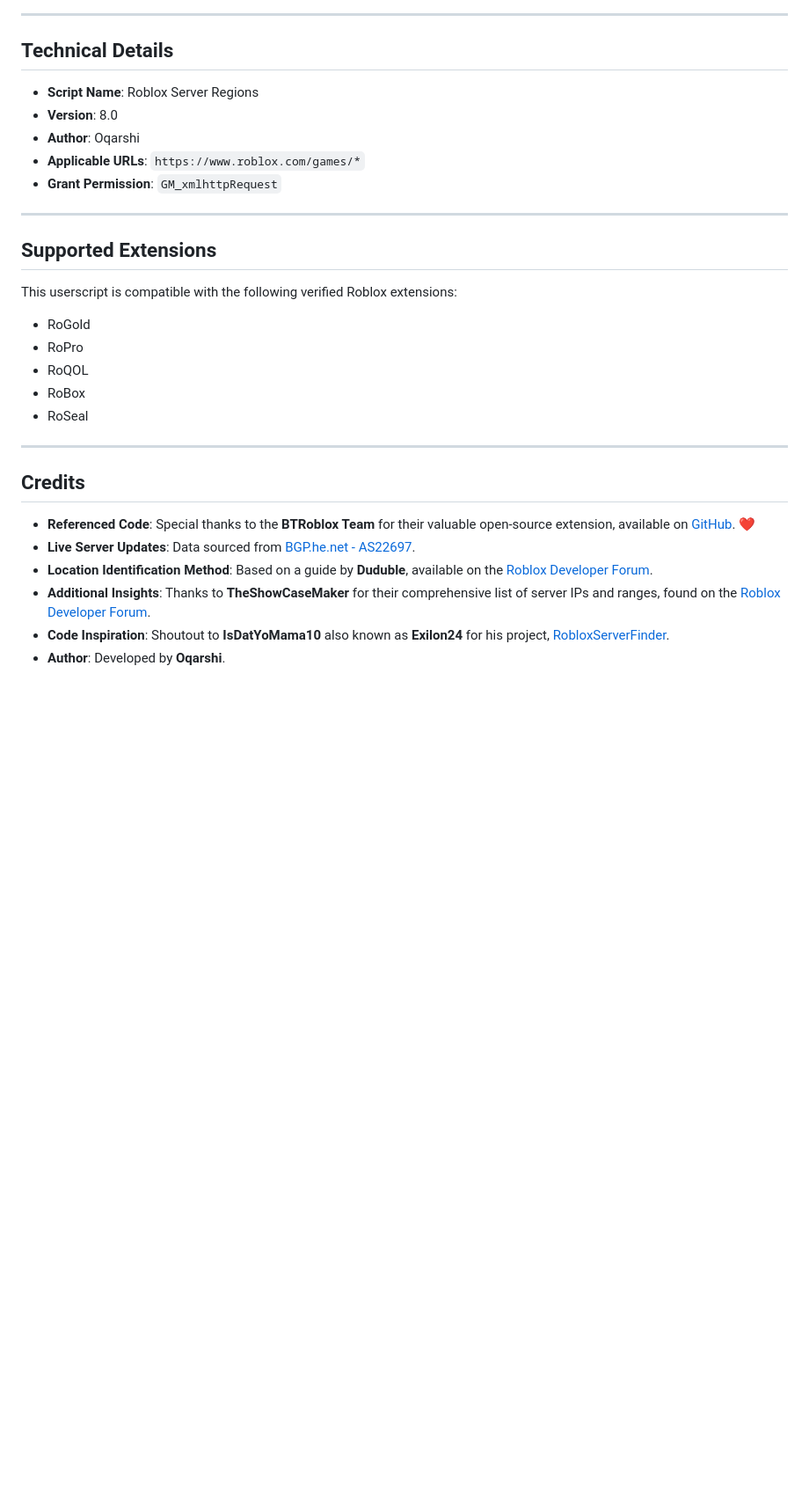
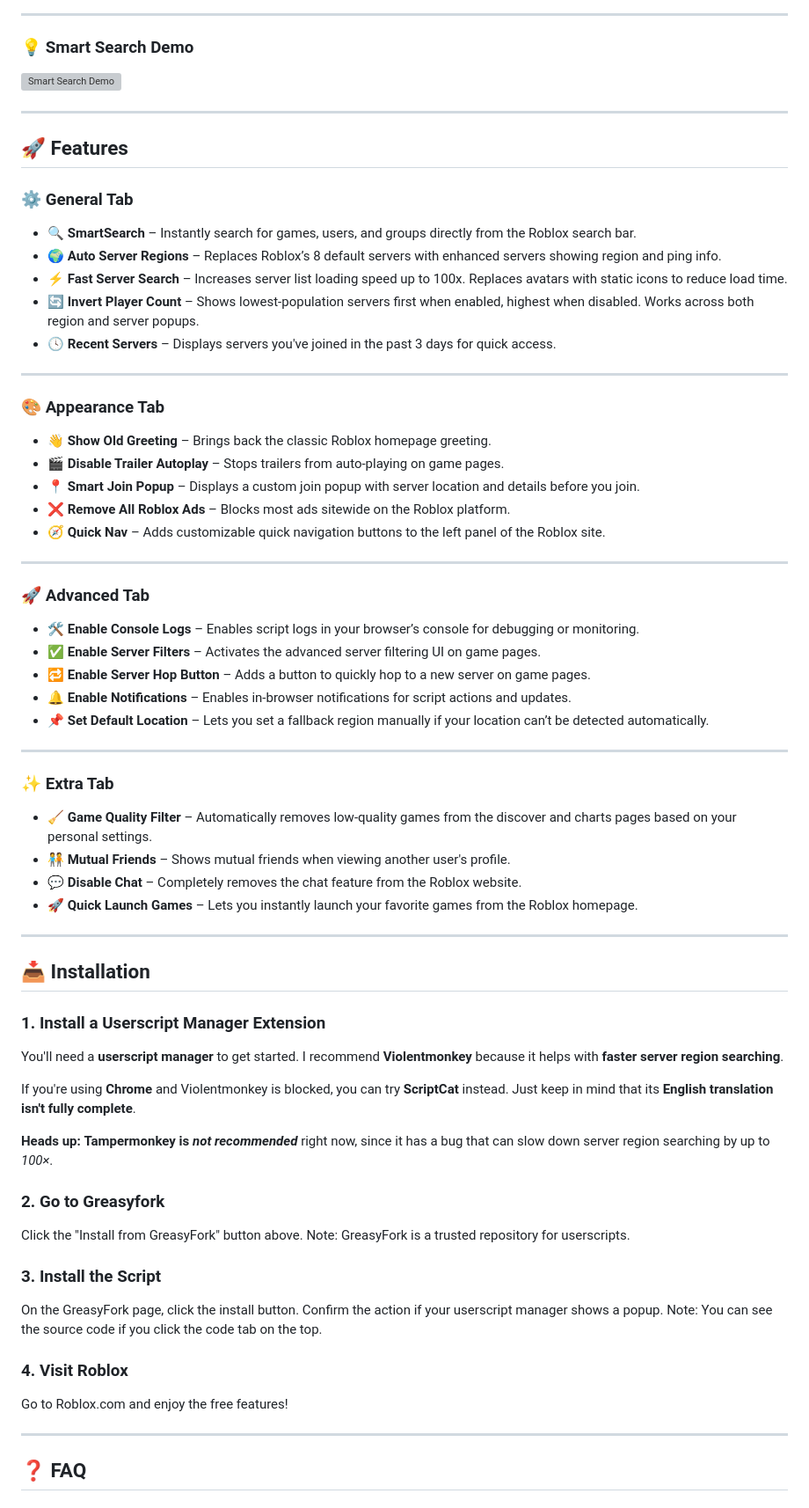
Before and after one commit to Oqarshi/Invite, a Markdown page: README.md, the part around one of its changes. Shown at 88% size. Drawn GitHub-style; blank space fills up the shorter version; grey boxes are pictures that could not be loaded.

```diff
--- a/README.md
+++ b/README.md
@@ -70,31 +30,71 @@ This userscript retrieves the server details of a specified number of servers fo
 
 ---
 
-## **Technical Details**
-
-- **Script Name**: Roblox Server Regions
-- **Version**: 8.0
-- **Author**: Oqarshi
-- **Applicable URLs**: `https://www.roblox.com/games/*`
-- **Grant Permission**: `GM_xmlhttpRequest`
+### 💡 Smart Search Demo
+![Smart Search Demo](https://raw.githubusercontent.com/Oqarshi/Invite/191cdc17ced81de87e552cd31e7981d09b34f025/rolocate/assets/smartsearch-demo.gif)
 
 ---
 
-## **Supported Extensions**
-This userscript is compatible with the following verified Roblox extensions:
-- RoGold
-- RoPro
-- RoQOL
-- RoBox
-- RoSeal
+## 🚀 Features
+
+### ⚙️ General Tab
+- 🔍 **SmartSearch** – Instantly search for games, users, and groups directly from the Roblox search bar.
+- 🌍 **Auto Server Regions** – Replaces Roblox’s 8 default servers with enhanced servers showing region and ping info.
+- ⚡ **Fast Server Search** – Increases server list loading speed up to 100x. Replaces avatars with static icons to reduce load time.
+- 🔄 **Invert Player Count** – Shows lowest-population servers first when enabled, highest when disabled. Works across both region and server popups.
+- 🕓 **Recent Servers** – Displays servers you've joined in the past 3 days for quick access.
 
 ---
 
-## **Credits**
+### 🎨 Appearance Tab
+- 👋 **Show Old Greeting** – Brings back the classic Roblox homepage greeting.
+- 🎬 **Disable Trailer Autoplay** – Stops trailers from auto-playing on game pages.
+- 📍 **Smart Join Popup** – Displays a custom join popup with server location and details before you join.
+- ❌ **Remove All Roblox Ads** – Blocks most ads sitewide on the Roblox platform.
+- 🧭 **Quick Nav** – Adds customizable quick navigation buttons to the left panel of the Roblox site.
 
-- **Referenced Code**: Special thanks to the **BTRoblox Team** for their valuable open-source extension, available on [GitHub](https://github.com/AntiBoomz/BTRoblox). ❤️
-- **Live Server Updates**: Data sourced from [BGP.he.net - AS22697](https://bgp.he.net/AS22697#_prefixes).
-- **Location Identification Method**: Based on a guide by **Duduble**, available on the [Roblox Developer Forum](https://devforum.roblox.com/t/how-to-find-the-server-region-from-the-website/2862705/5).
-- **Additional Insights**: Thanks to **TheShowCaseMaker** for their comprehensive list of server IPs and ranges, found on the [Roblox Developer Forum](https://devforum.roblox.com/t/all-roblox-server-ips-and-ranges/1802411).
-- **Code Inspiration**: Shoutout to **IsDatYoMama10** also known as **Exilon24** for his project, [RobloxServerFinder](https://github.com/Exilon24/RobloxServerFinder).
-- **Author**: Developed by **Oqarshi**.
+---
+
+### 🚀 Advanced Tab
+- 🛠️ **Enable Console Logs** – Enables script logs in your browser’s console for debugging or monitoring.
+- ✅ **Enable Server Filters** – Activates the advanced server filtering UI on game pages.
+- 🔁 **Enable Server Hop Button** – Adds a button to quickly hop to a new server on game pages.
+- 🔔 **Enable Notifications** – Enables in-browser notifications for script actions and updates.
+- 📌 **Set Default Location** – Lets you set a fallback region manually if your location can’t be detected automatically.
+
+---
+
+### ✨ Extra Tab
+- 🧹 **Game Quality Filter** – Automatically removes low-quality games from the discover and charts pages based on your personal settings.
+- 🧑‍🤝‍🧑 **Mutual Friends** – Shows mutual friends when viewing another user's profile.
+- 💬 **Disable Chat** – Completely removes the chat feature from the Roblox website.
+- 🚀 **Quick Launch Games** – Lets you instantly launch your favorite games from the Roblox homepage.
+
+---
+
+## 📥 Installation
+
+### 1. Install a Userscript Manager Extension
+
+You'll need a **userscript manager** to get started. I recommend **Violentmonkey** because it helps with **faster server region searching**.
+
+If you're using **Chrome** and Violentmonkey is blocked, you can try **ScriptCat** instead. Just keep in mind that its **English translation isn't fully complete**.
+
+**Heads up:** **Tampermonkey is *not recommended*** right now, since it has a bug that can slow down server region searching by up to *100×*.
+
+### 2. Go to Greasyfork
+
+Click the "Install from GreasyFork" button above. Note: GreasyFork is a trusted repository for userscripts.
+
+### 3. Install the Script
+
+On the GreasyFork page, click the install button. Confirm the action if your userscript manager shows a popup. Note: You can see the source code if you click the code tab on the top.
+
+### 4. Visit Roblox
+
+Go to Roblox.com and enjoy the free features!
+
+---
+
+## ❓ FAQ
+
```
Also changed, not shown: other parts of README.md (+52 -53 lines).
